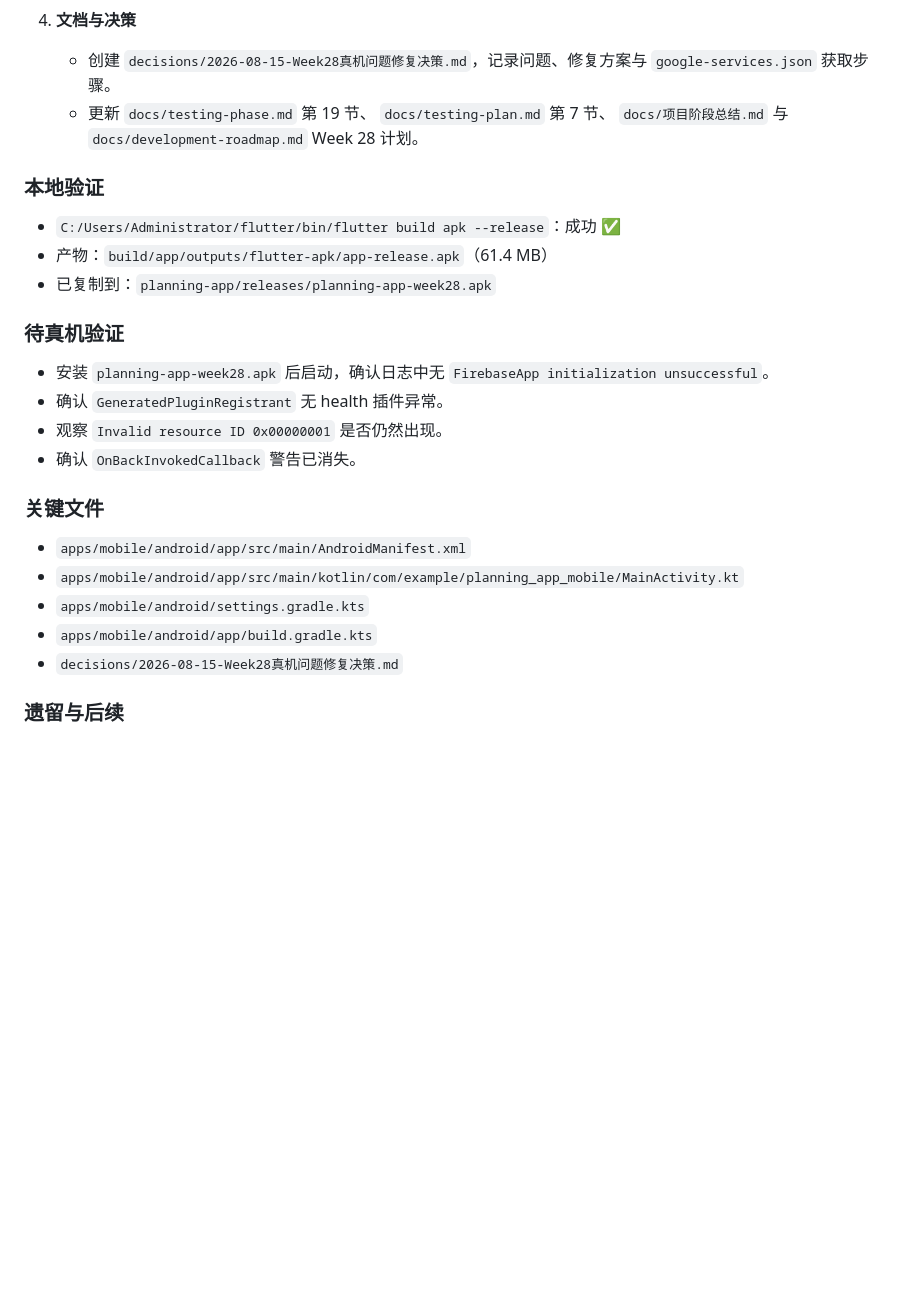
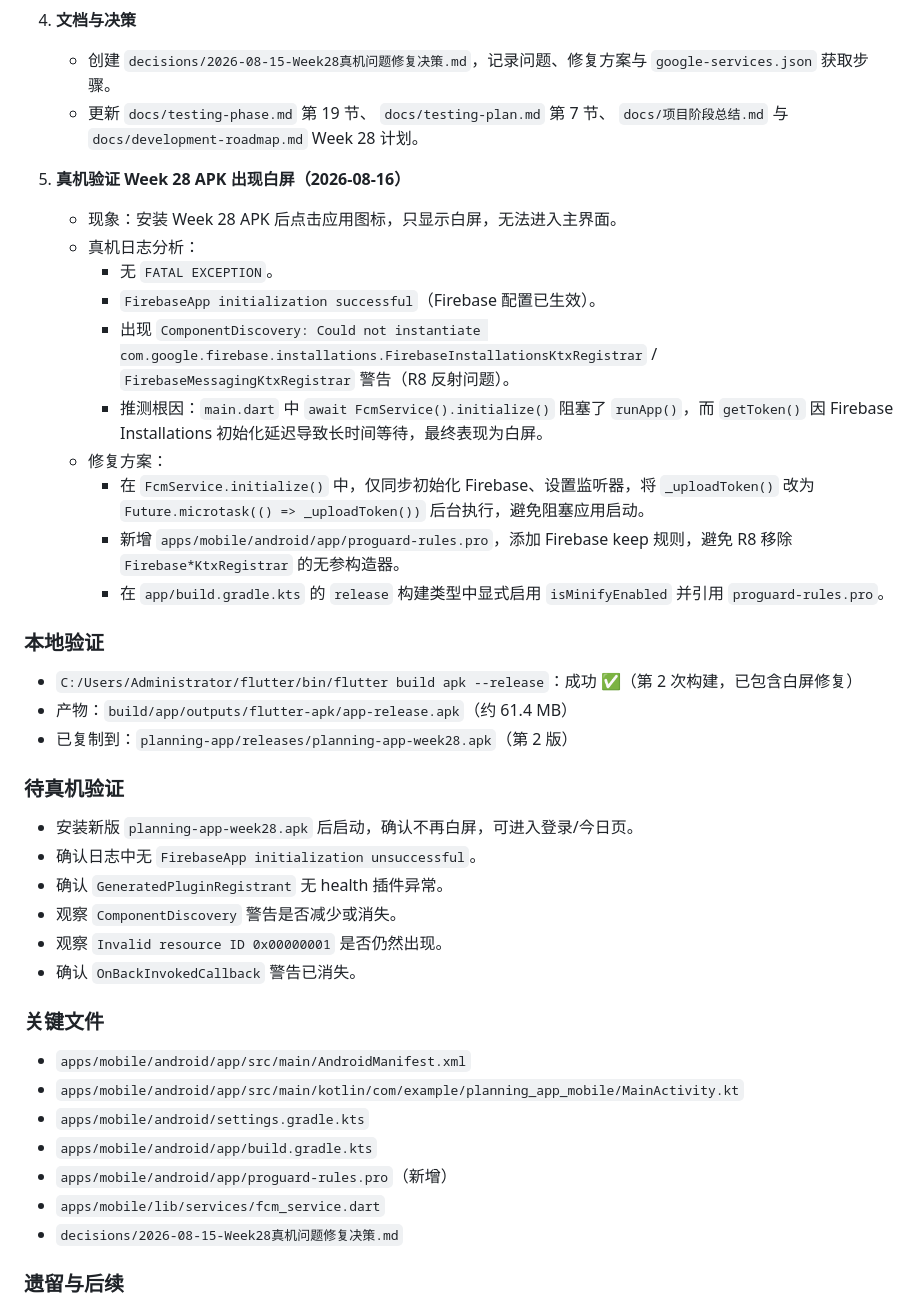
Before and after one commit to qeryuo112/planning-app, a Markdown page: docs/development-log.md, the part around the change. Rendered like a GitHub page; blank space fills up the shorter version.

```diff
--- a/docs/development-log.md
+++ b/docs/development-log.md
@@ -2462,16 +2462,30 @@ Week 9 候选方向：
    - 创建 `decisions/2026-08-15-Week28真机问题修复决策.md`，记录问题、修复方案与 `google-services.json` 获取步骤。
    - 更新 `docs/testing-phase.md` 第 19 节、 `docs/testing-plan.md` 第 7 节、 `docs/项目阶段总结.md` 与 `docs/development-roadmap.md` Week 28 计划。
 
+5. **真机验证 Week 28 APK 出现白屏（2026-08-16）**
+   - 现象：安装 Week 28 APK 后点击应用图标，只显示白屏，无法进入主界面。
+   - 真机日志分析：
+     - 无 `FATAL EXCEPTION`。
+     - `FirebaseApp initialization successful`（Firebase 配置已生效）。
+     - 出现 `ComponentDiscovery: Could not instantiate com.google.firebase.installations.FirebaseInstallationsKtxRegistrar` / `FirebaseMessagingKtxRegistrar` 警告（R8 反射问题）。
+     - 推测根因：`main.dart` 中 `await FcmService().initialize()` 阻塞了 `runApp()`，而 `getToken()` 因 Firebase Installations 初始化延迟导致长时间等待，最终表现为白屏。
+   - 修复方案：
+     - 在 `FcmService.initialize()` 中，仅同步初始化 Firebase、设置监听器，将 `_uploadToken()` 改为 `Future.microtask(() => _uploadToken())` 后台执行，避免阻塞应用启动。
+     - 新增 `apps/mobile/android/app/proguard-rules.pro`，添加 Firebase keep 规则，避免 R8 移除 `Firebase*KtxRegistrar` 的无参构造器。
+     - 在 `app/build.gradle.kts` 的 `release` 构建类型中显式启用 `isMinifyEnabled` 并引用 `proguard-rules.pro`。
+
 ### 本地验证
 
-- `C:/Users/Administrator/flutter/bin/flutter build apk --release`：成功 ✅
-- 产物：`build/app/outputs/flutter-apk/app-release.apk`（61.4 MB）
-- 已复制到：`planning-app/releases/planning-app-week28.apk`
+- `C:/Users/Administrator/flutter/bin/flutter build apk --release`：成功 ✅（第 2 次构建，已包含白屏修复）
+- 产物：`build/app/outputs/flutter-apk/app-release.apk`（约 61.4 MB）
+- 已复制到：`planning-app/releases/planning-app-week28.apk`（第 2 版）
 
 ### 待真机验证
 
-- 安装 `planning-app-week28.apk` 后启动，确认日志中无 `FirebaseApp initialization unsuccessful`。
+- 安装新版 `planning-app-week28.apk` 后启动，确认不再白屏，可进入登录/今日页。
+- 确认日志中无 `FirebaseApp initialization unsuccessful`。
 - 确认 `GeneratedPluginRegistrant` 无 health 插件异常。
+- 观察 `ComponentDiscovery` 警告是否减少或消失。
 - 观察 `Invalid resource ID 0x00000001` 是否仍然出现。
 - 确认 `OnBackInvokedCallback` 警告已消失。
 
@@ -2481,6 +2495,8 @@ Week 9 候选方向：
 - `apps/mobile/android/app/src/main/kotlin/com/example/planning_app_mobile/MainActivity.kt`
 - `apps/mobile/android/settings.gradle.kts`
 - `apps/mobile/android/app/build.gradle.kts`
+- `apps/mobile/android/app/proguard-rules.pro`（新增）
+- `apps/mobile/lib/services/fcm_service.dart`
 - `decisions/2026-08-15-Week28真机问题修复决策.md`
 
 ### 遗留与后续
```
Also changed, not shown: docs/testing-phase.md (+63 -0 lines), docs/testing-plan.md (+25 -1 lines).
